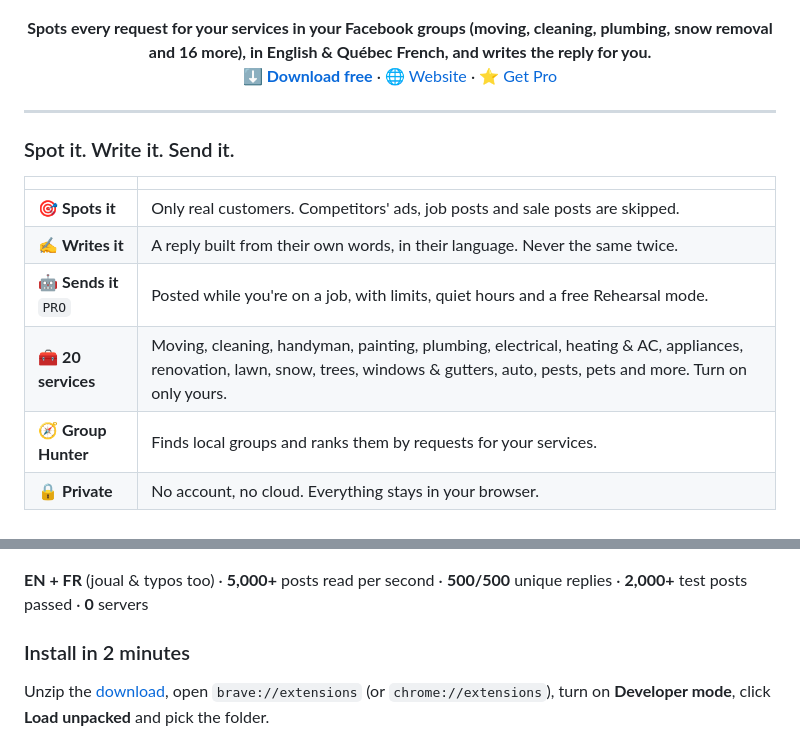
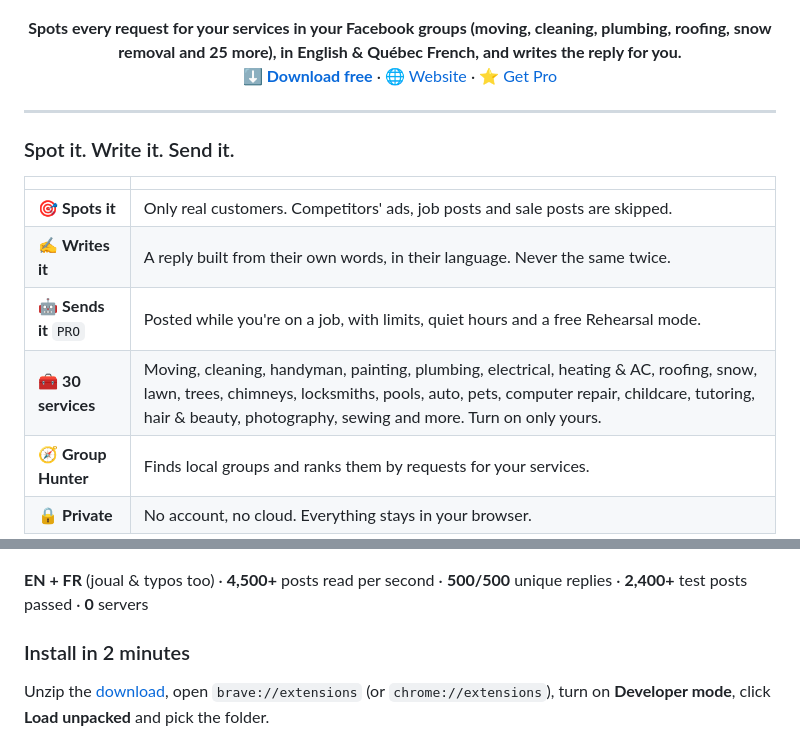
Before and after one commit to hurbiexss/leadsniper, a Markdown page: README.md, 2 parts joined by grey strips. GitHub-like rendering.

Commit message:
Lead Sniper 3.1: 30 services

```diff
--- a/README.md
+++ b/README.md
@@ -1,6 +1,6 @@
 <p align="center"><img src="assets/og.png" alt="Lead Sniper — Your next moving job was just posted. Answer it first." width="100%"></p>
 
-<p align="center"><b>Spots every request for your services in your Facebook groups (moving, cleaning, plumbing, snow removal and 16 more), in English &amp; Québec French, and writes the reply for you.</b><br>
+<p align="center"><b>Spots every request for your services in your Facebook groups (moving, cleaning, plumbing, roofing, snow removal and 25 more), in English &amp; Québec French, and writes the reply for you.</b><br>
 <a href="https://github.com/hurbiexss/leadsniper/releases/latest/download/lead-sniper.zip"><b>⬇️ Download free</b></a> · <a href="https://hurbiexss.github.io/leadsniper/">🌐 Website</a> · <a href="https://hurbiexss.github.io/leadsniper/#pricing">⭐ Get Pro</a></p>
 
 ---
@@ -12,13 +12,13 @@
 | 🎯 **Spots it** | Only real customers. Competitors' ads, job posts and sale posts are skipped. |
 | ✍️ **Writes it** | A reply built from their own words, in their language. Never the same twice. |
 | 🤖 **Sends it** `PRO` | Posted while you're on a job, with limits, quiet hours and a free Rehearsal mode. |
-| 🧰 **20 services** | Moving, cleaning, handyman, painting, plumbing, electrical, heating & AC, appliances, renovation, lawn, snow, trees, windows & gutters, auto, pests, pets and more. Turn on only yours. |
+| 🧰 **30 services** | Moving, cleaning, handyman, painting, plumbing, electrical, heating & AC, roofing, snow, lawn, trees, chimneys, locksmiths, pools, auto, pets, computer repair, childcare, tutoring, hair & beauty, photography, sewing and more. Turn on only yours. |
 | 🧭 **Group Hunter** | Finds local groups and ranks them by requests for your services. |
 | 🔒 **Private** | No account, no cloud. Everything stays in your browser. |
 
 <p align="center"><img src="assets/inbox.png" alt="The Lead Sniper inbox" width="92%"></p>
 
-**EN + FR** (joual &amp; typos too) · **5,000+** posts read per second · **500/500** unique replies · **2,000+** test posts passed · **0** servers
+**EN + FR** (joual &amp; typos too) · **4,500+** posts read per second · **500/500** unique replies · **2,400+** test posts passed · **0** servers
 
 ### Install in 2 minutes
 Unzip the [download](https://github.com/hurbiexss/leadsniper/releases/latest/download/lead-sniper.zip), open `brave://extensions` (or `chrome://extensions`), turn on **Developer mode**, click **Load unpacked** and pick the folder.
```
Also changed, not shown: RELEASE.md (+9 -5 lines), assets/og.png, 1 other file.
